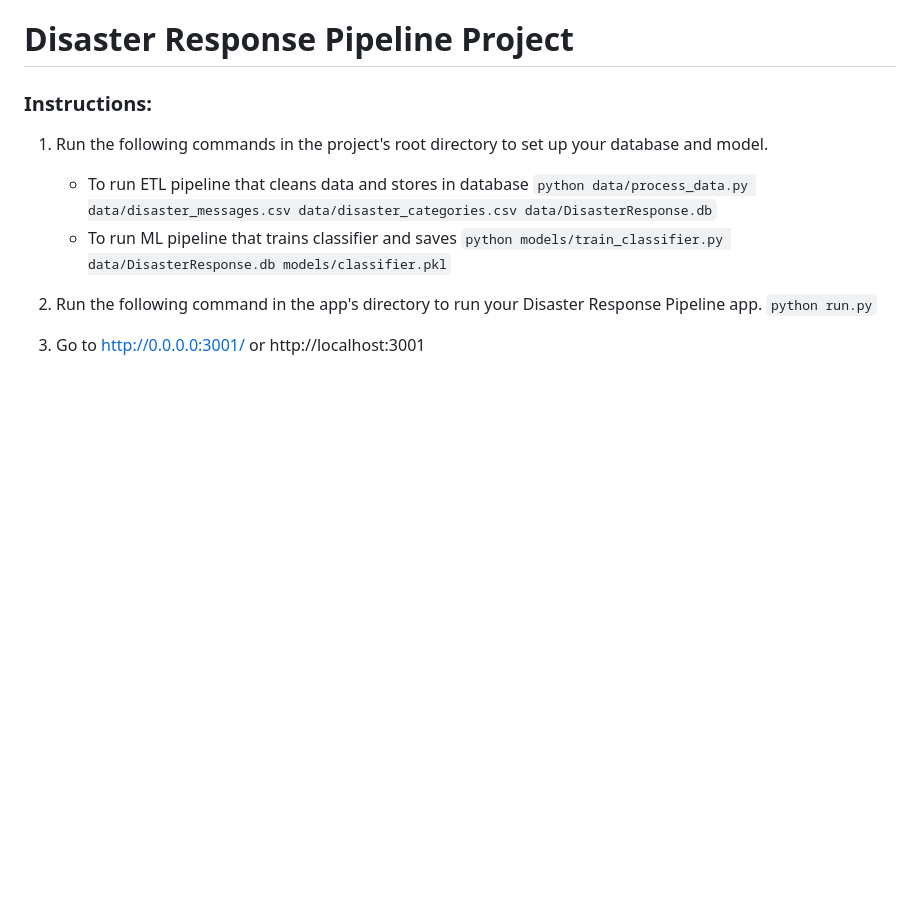
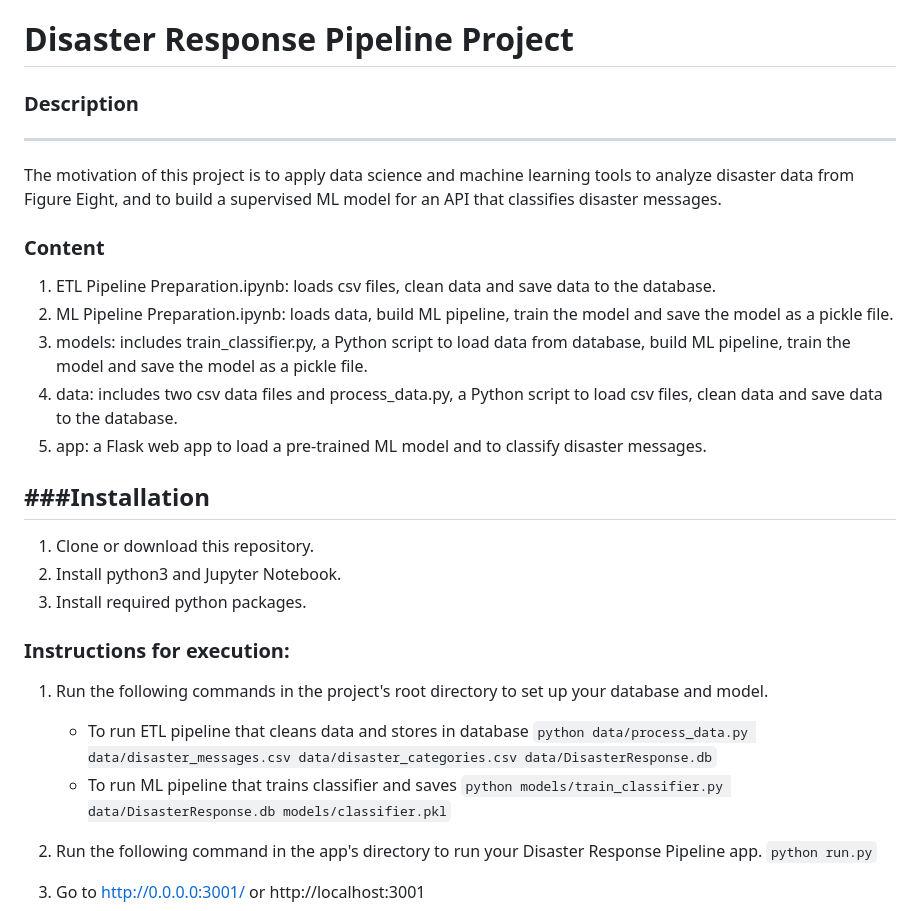
Before and after one commit to yxiang45/Disaster-Response-Pipeline, a Markdown page: README.md, the part around one of its changes. Drawn GitHub-style; blank space fills up the shorter version.

```diff
--- a/README.md
+++ b/README.md
@@ -1,6 +1,24 @@
 # Disaster Response Pipeline Project
 
-### Instructions:
+### Description
+-------------
+The motivation of this project is to apply data science and machine learning tools to analyze disaster data from Figure Eight,
+and to build a supervised ML model for an API that classifies disaster messages.
+
+### Content
+1. ETL Pipeline Preparation.ipynb: loads csv files, clean data and save data to the database.
+2. ML Pipeline Preparation.ipynb: loads data, build ML pipeline, train the model and save the model as a pickle file.
+3. models: includes train_classifier.py, a Python script to load data from database, build ML pipeline, train the model and save the model as a pickle file.
+4. data: includes two csv data files and process_data.py, a Python script to load csv files, clean data and save data to the database.
+5. app: a Flask web app to load a pre-trained ML model and to classify disaster messages.
+
+###Installation
+-----------------------
+1. Clone or download this repository.
+2. Install python3 and Jupyter Notebook.
+3. Install required python packages.
+
+### Instructions for execution:
 1. Run the following commands in the project's root directory to set up your database and model.
 
     - To run ETL pipeline that cleans data and stores in database
```
Also changed, not shown: other parts of README.md (+6 -0 lines), .images/classification.png (added), .images/classification1.png (added), .images/overview.png (added), .images/overview1.png (added).
